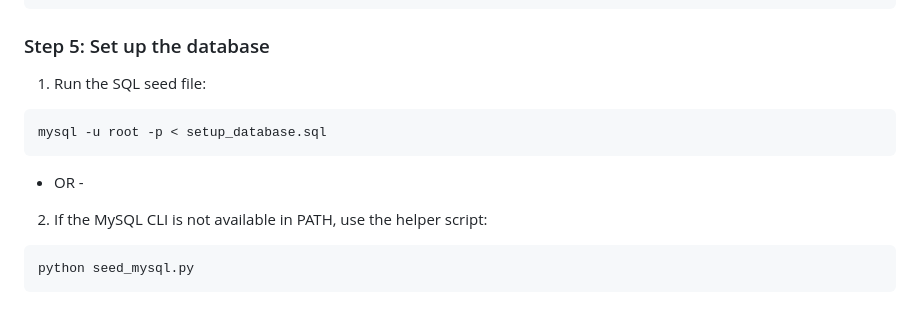
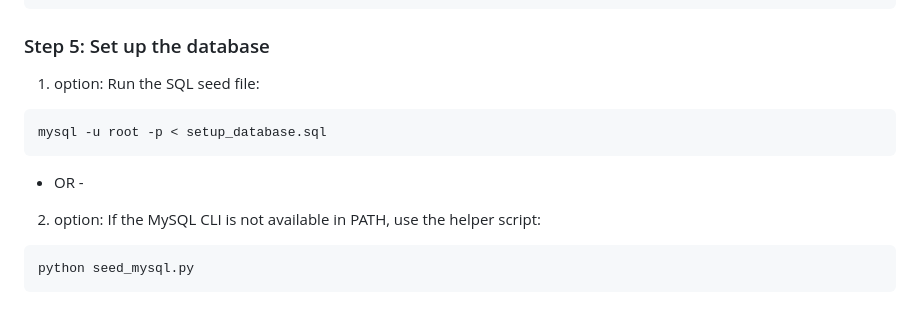
Before and after one commit to vinay-87/ISRM_PROJECT_GROUP_5, a Markdown page: readme.md, the part around the change. Rendered like a GitHub page.

Commit message:
new readme file

````diff
--- a/readme.md
+++ b/readme.md
@@ -93,14 +93,14 @@ python -m pip install -r requirements.txt
 
 ### Step 5: Set up the database
 
-1) Run the SQL seed file:
+1) option: Run the SQL seed file:
 
 ```powershell
 mysql -u root -p < setup_database.sql
 ```
 - OR -
 
-2) If the MySQL CLI is not available in PATH, use the helper script:
+2) option: If the MySQL CLI is not available in PATH, use the helper script:
 
 ```powershell
 python seed_mysql.py
````
